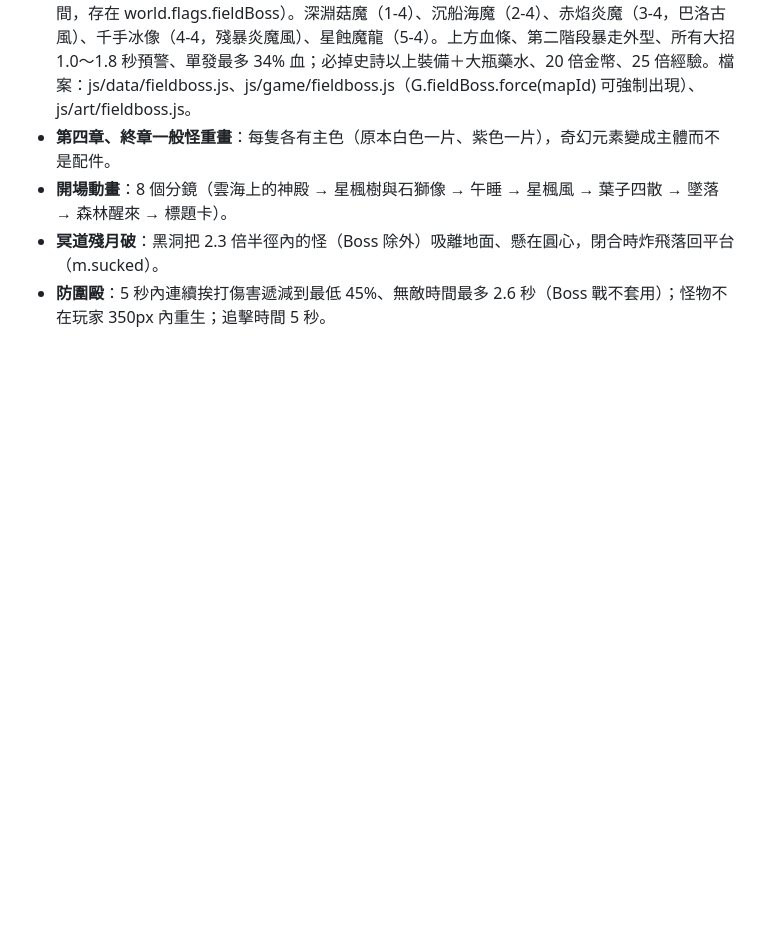
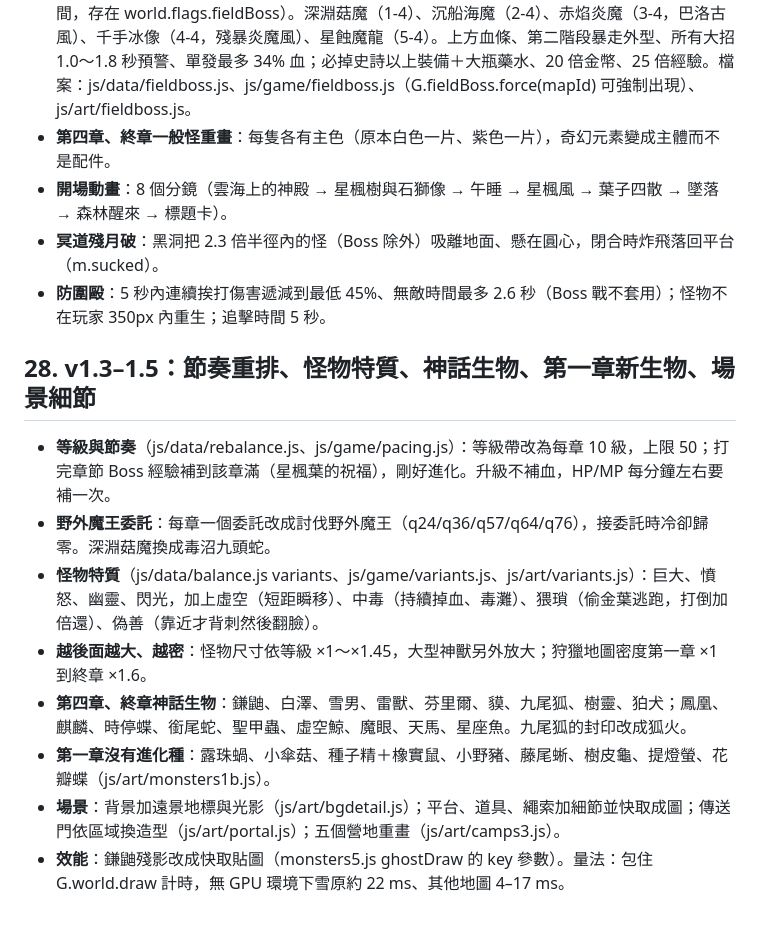
Before and after one commit to a22552536-pixel/my-game, a Markdown page: DESIGN.md, the part around the change. Rendered like a GitHub page; blank space fills up the shorter version.

```diff
--- a/DESIGN.md
+++ b/DESIGN.md
@@ -827,3 +827,14 @@ Lv50 聽見第五段內心的聲音後進化。三條路線的四轉（龍騎獅
 - **開場動畫**：8 個分鏡（雲海上的神殿 → 星楓樹與石獅像 → 午睡 → 星楓風 → 葉子四散 → 墜落 → 森林醒來 → 標題卡）。
 - **冥道殘月破**：黑洞把 2.3 倍半徑內的怪（Boss 除外）吸離地面、懸在圓心，閉合時炸飛落回平台（m.sucked）。
 - **防圍毆**：5 秒內連續挨打傷害遞減到最低 45%、無敵時間最多 2.6 秒（Boss 戰不套用）；怪物不在玩家 350px 內重生；追擊時間 5 秒。
+
+## 28. v1.3–1.5：節奏重排、怪物特質、神話生物、第一章新生物、場景細節
+
+- **等級與節奏**（js/data/rebalance.js、js/game/pacing.js）：等級帶改為每章 10 級，上限 50；打完章節 Boss 經驗補到該章滿（星楓葉的祝福），剛好進化。升級不補血，HP/MP 每分鐘左右要補一次。
+- **野外魔王委託**：每章一個委託改成討伐野外魔王（q24/q36/q57/q64/q76），接委託時冷卻歸零。深淵菇魔換成毒沼九頭蛇。
+- **怪物特質**（js/data/balance.js variants、js/game/variants.js、js/art/variants.js）：巨大、憤怒、幽靈、閃光，加上虛空（短距瞬移）、中毒（持續掉血、毒灘）、猥瑣（偷金葉逃跑，打倒加倍還）、偽善（靠近才背刺然後翻臉）。
+- **越後面越大、越密**：怪物尺寸依等級 ×1～×1.45，大型神獸另外放大；狩獵地圖密度第一章 ×1 到終章 ×1.6。
+- **第四章、終章神話生物**：鎌鼬、白澤、雪男、雷獸、芬里爾、貘、九尾狐、樹靈、狛犬；鳳凰、麒麟、時停蝶、銜尾蛇、聖甲蟲、虛空鯨、魔眼、天馬、星座魚。九尾狐的封印改成狐火。
+- **第一章沒有進化種**：露珠蝸、小傘菇、種子精＋橡實鼠、小野豬、藤尾蜥、樹皮龜、提燈螢、花瓣蝶（js/art/monsters1b.js）。
+- **場景**：背景加遠景地標與光影（js/art/bgdetail.js）；平台、道具、繩索加細節並快取成圖；傳送門依區域換造型（js/art/portal.js）；五個營地重畫（js/art/camps3.js）。
+- **效能**：鎌鼬殘影改成快取貼圖（monsters5.js ghostDraw 的 key 參數）。量法：包住 G.world.draw 計時，無 GPU 環境下雪原約 22 ms、其他地圖 4–17 ms。
```
Also changed, not shown: HANDOFF.md (+9 -4 lines).
